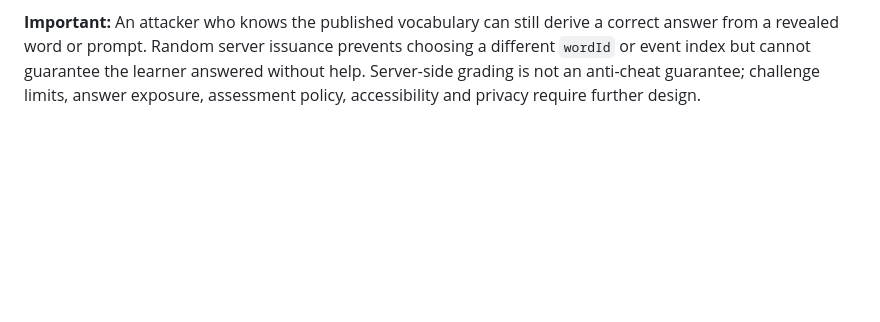
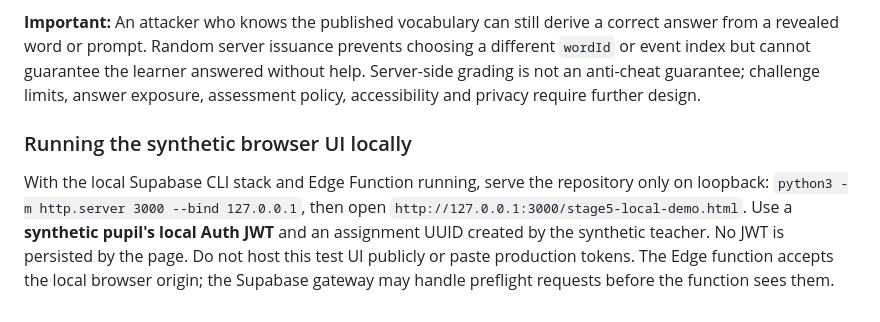
Before and after one commit to 0011nvg/lexigo, a Markdown page: docs/stage-5-answer-verification.md, the part around the change. Drawn GitHub-style; blank space fills up the shorter version.

Commit message:
Document localhost-only synthetic UI startup and JWT handling

```diff
--- a/docs/stage-5-answer-verification.md
+++ b/docs/stage-5-answer-verification.md
@@ -33,3 +33,8 @@ The new `next-question` endpoint issues a random server-owned challenge tied to
 The separate `stage5-local-demo.html` is a localhost-only interface for synthetic accounts. It does not modify the original game code, persist JWTs or connect to production. The challenge question payload supports a two-choice quiz and pair-identification exercise when there are multiple words, a true/false translation prompt, spelling, typo correction, audio dictation via browser TTS, and word challenges inside crystals and boss modes. **These are deliberately simplified server-backed exercises, not full server validation of the existing drag-and-drop pairs board, gem match-three board or boss round orchestration.** The test vocabulary fixture currently contains one word, so multi-choice distractors are not exercised in the HTTP suite. The existing browser games remain unchanged and their local results must not be represented as server-verified.
 
 **Important:** An attacker who knows the published vocabulary can still derive a correct answer from a revealed word or prompt. Random server issuance prevents choosing a different `wordId` or event index but cannot guarantee the learner answered without help. Server-side grading is not an anti-cheat guarantee; challenge limits, answer exposure, assessment policy, accessibility and privacy require further design.
+
+
+### Running the synthetic browser UI locally
+
+With the local Supabase CLI stack and Edge Function running, serve the repository only on loopback: `python3 -m http.server 3000 --bind 127.0.0.1`, then open `http://127.0.0.1:3000/stage5-local-demo.html`. Use a **synthetic pupil's local Auth JWT** and an assignment UUID created by the synthetic teacher. No JWT is persisted by the page. Do not host this test UI publicly or paste production tokens. The Edge function accepts the local browser origin; the Supabase gateway may handle preflight requests before the function sees them.
```
